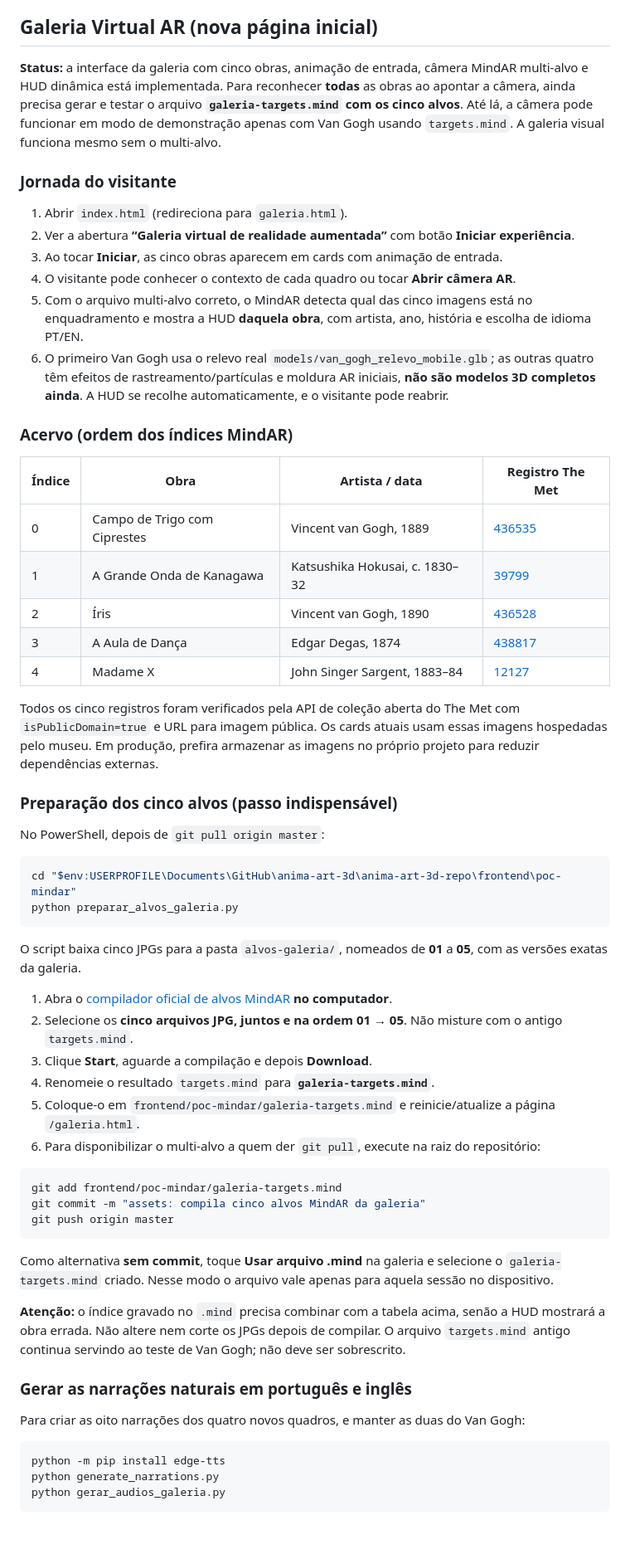
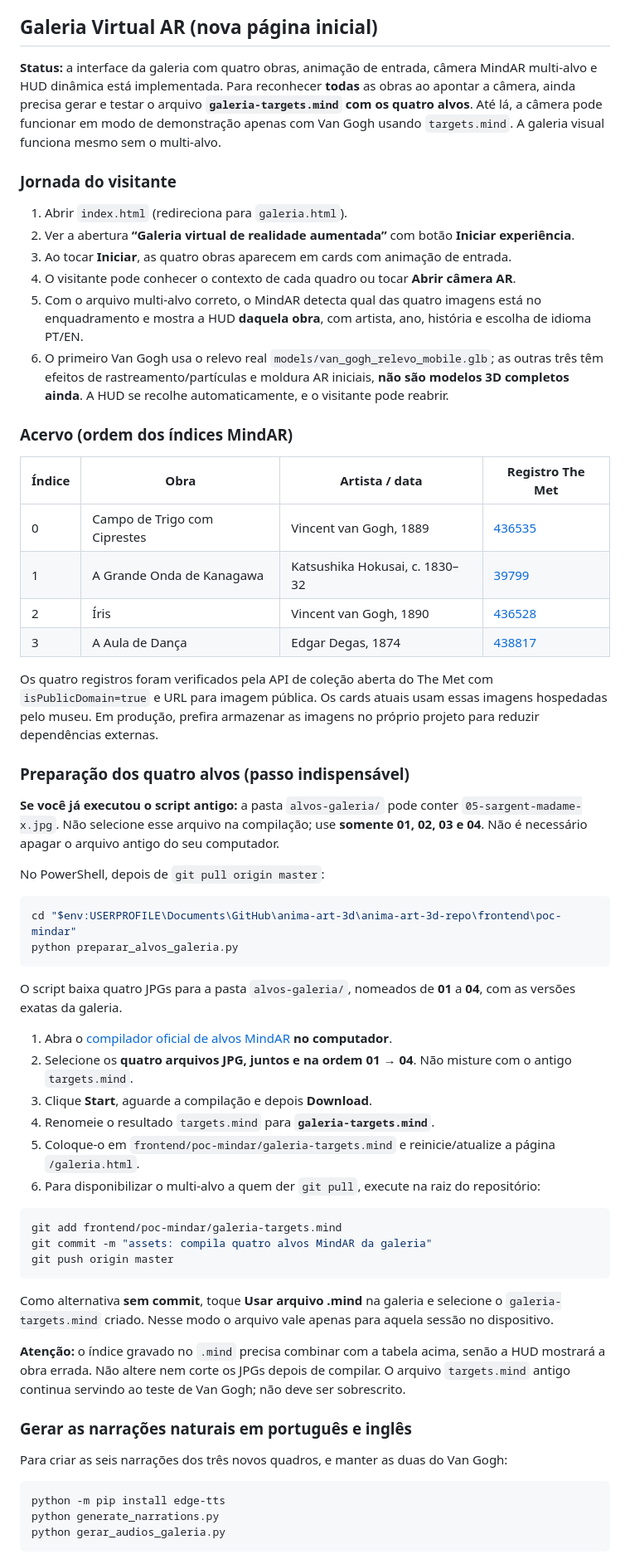
Before and after one commit to jquinteiroo/anima-art-3d, a Markdown page: frontend/poc-mindar/README.md, the part around one of its changes. Shown at 83% size. GitHub-like rendering; blank space fills up the shorter version.

Commit message:
docs: galeria de quatro obras sem Madame X

````diff
--- a/frontend/poc-mindar/README.md
+++ b/frontend/poc-mindar/README.md
@@ -8,16 +8,16 @@ A demo tem **dois modos**:
 
 ## Galeria Virtual AR (nova página inicial)
 
-**Status:** a interface da galeria com cinco obras, animação de entrada, câmera MindAR multi-alvo e HUD dinâmica está implementada. Para reconhecer **todas** as obras ao apontar a câmera, ainda precisa gerar e testar o arquivo **`galeria-targets.mind` com os cinco alvos**. Até lá, a câmera pode funcionar em modo de demonstração apenas com Van Gogh usando `targets.mind`. A galeria visual funciona mesmo sem o multi-alvo.
+**Status:** a interface da galeria com quatro obras, animação de entrada, câmera MindAR multi-alvo e HUD dinâmica está implementada. Para reconhecer **todas** as obras ao apontar a câmera, ainda precisa gerar e testar o arquivo **`galeria-targets.mind` com os quatro alvos**. Até lá, a câmera pode funcionar em modo de demonstração apenas com Van Gogh usando `targets.mind`. A galeria visual funciona mesmo sem o multi-alvo.
 
 ### Jornada do visitante
 
 1. Abrir `index.html` (redireciona para `galeria.html`).
 2. Ver a abertura **“Galeria virtual de realidade aumentada”** com botão **Iniciar experiência**.
-3. Ao tocar **Iniciar**, as cinco obras aparecem em cards com animação de entrada.
+3. Ao tocar **Iniciar**, as quatro obras aparecem em cards com animação de entrada.
 4. O visitante pode conhecer o contexto de cada quadro ou tocar **Abrir câmera AR**.
-5. Com o arquivo multi-alvo correto, o MindAR detecta qual das cinco imagens está no enquadramento e mostra a HUD **daquela obra**, com artista, ano, história e escolha de idioma PT/EN.
-6. O primeiro Van Gogh usa o relevo real `models/van_gogh_relevo_mobile.glb`; as outras quatro têm efeitos de rastreamento/partículas e moldura AR iniciais, **não são modelos 3D completos ainda**. A HUD se recolhe automaticamente, e o visitante pode reabrir.
+5. Com o arquivo multi-alvo correto, o MindAR detecta qual das quatro imagens está no enquadramento e mostra a HUD **daquela obra**, com artista, ano, história e escolha de idioma PT/EN.
+6. O primeiro Van Gogh usa o relevo real `models/van_gogh_relevo_mobile.glb`; as outras três têm efeitos de rastreamento/partículas e moldura AR iniciais, **não são modelos 3D completos ainda**. A HUD se recolhe automaticamente, e o visitante pode reabrir.
 
 ### Acervo (ordem dos índices MindAR)
 
@@ -27,11 +27,14 @@ A demo tem **dois modos**:
 | 1 | A Grande Onda de Kanagawa | Katsushika Hokusai, c. 1830–32 | [39799](https://www.metmuseum.org/art/collection/search/39799) |
 | 2 | Íris | Vincent van Gogh, 1890 | [436528](https://www.metmuseum.org/art/collection/search/436528) |
 | 3 | A Aula de Dança | Edgar Degas, 1874 | [438817](https://www.metmuseum.org/art/collection/search/438817) |
-| 4 | Madame X | John Singer Sargent, 1883–84 | [12127](https://www.metmuseum.org/art/collection/search/12127) |
 
-Todos os cinco registros foram verificados pela API de coleção aberta do The Met com `isPublicDomain=true` e URL para imagem pública. Os cards atuais usam essas imagens hospedadas pelo museu. Em produção, prefira armazenar as imagens no próprio projeto para reduzir dependências externas.
+Os quatro registros foram verificados pela API de coleção aberta do The Met com `isPublicDomain=true` e URL para imagem pública. Os cards atuais usam essas imagens hospedadas pelo museu. Em produção, prefira armazenar as imagens no próprio projeto para reduzir dependências externas.
 
-### Preparação dos cinco alvos (passo indispensável)
+### Preparação dos quatro alvos (passo indispensável)
+
+**Se você já executou o script antigo:** a pasta `alvos-galeria/` pode conter `05-sargent-madame-x.jpg`. Não selecione esse arquivo na compilação; use **somente 01, 02, 03 e 04**. Não é necessário apagar o arquivo antigo do seu computador.
+
+
 
 No PowerShell, depois de `git pull origin master`:
 
@@ -40,10 +43,10 @@ cd "$env:USERPROFILE\Documents\GitHub\anima-art-3d\anima-art-3d-repo\frontend\po
 python preparar_alvos_galeria.py
 ```
 
-O script baixa cinco JPGs para a pasta `alvos-galeria/`, nomeados de **01** a **05**, com as versões exatas da galeria.
+O script baixa quatro JPGs para a pasta `alvos-galeria/`, nomeados de **01** a **04**, com as versões exatas da galeria.
 
 1. Abra o [compilador oficial de alvos MindAR](https://hiukim.github.io/mind-ar-js-doc/tools/compile/) **no computador**.
-2. Selecione os **cinco arquivos JPG, juntos e na ordem 01 → 05**. Não misture com o antigo `targets.mind`.
+2. Selecione os **quatro arquivos JPG, juntos e na ordem 01 → 04**. Não misture com o antigo `targets.mind`.
 3. Clique **Start**, aguarde a compilação e depois **Download**.
 4. Renomeie o resultado `targets.mind` para **`galeria-targets.mind`**.
 5. Coloque-o em `frontend/poc-mindar/galeria-targets.mind` e reinicie/atualize a página `/galeria.html`.
@@ -51,7 +54,7 @@ O script baixa cinco JPGs para a pasta `alvos-galeria/`, nomeados de **01** a **
 
 ```powershell
 git add frontend/poc-mindar/galeria-targets.mind
-git commit -m "assets: compila cinco alvos MindAR da galeria"
+git commit -m "assets: compila quatro alvos MindAR da galeria"
 git push origin master
 ```
 
@@ -61,7 +64,7 @@ Como alternativa **sem commit**, toque **Usar arquivo .mind** na galeria e selec
 
 ### Gerar as narrações naturais em português e inglês
 
-Para criar as oito narrações dos quatro novos quadros, e manter as duas do Van Gogh:
+Para criar as seis narrações dos três novos quadros, e manter as duas do Van Gogh:
 
 ```powershell
 python -m pip install edge-tts
````
Also changed, not shown: other parts of frontend/poc-mindar/README.md (+2 -2 lines).
